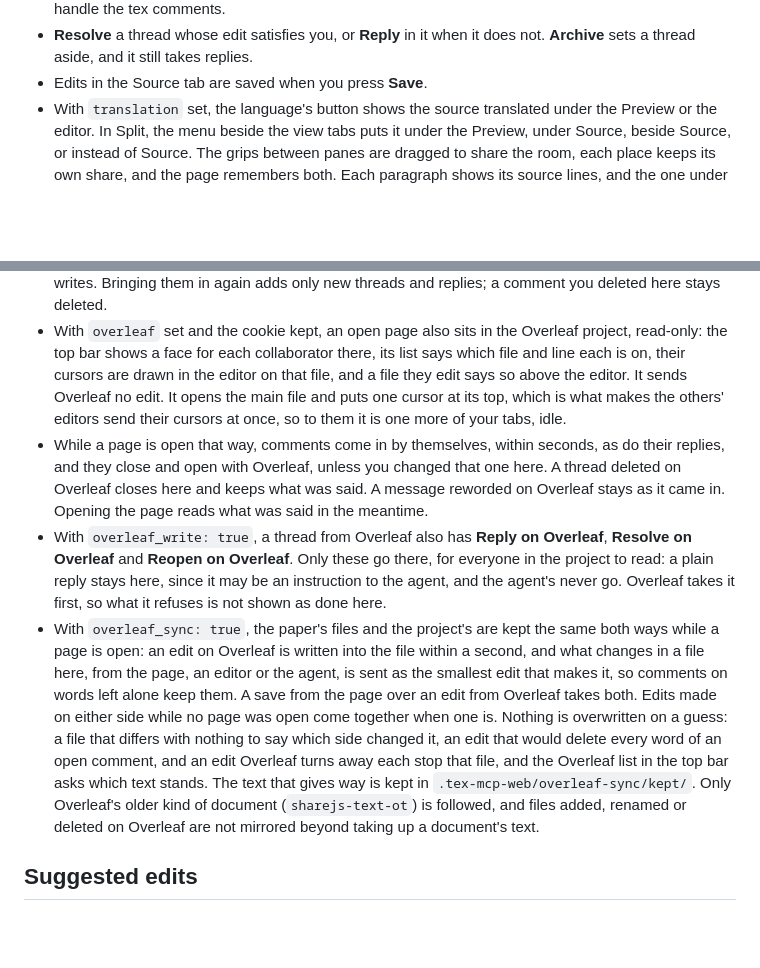
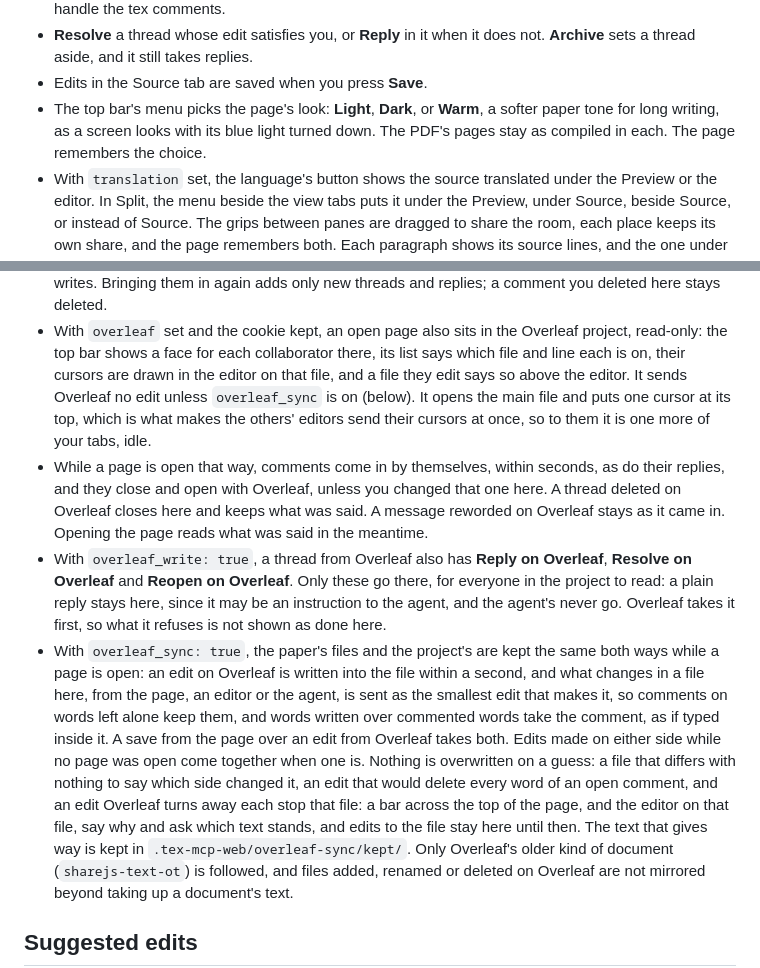
Before and after one commit to MiiKiyoshi/tex-mcp-web, a Markdown page: README.md, 2 parts joined by grey strips. GitHub-like rendering; blank space fills up the shorter version.

Commit message:
The README says what the waiting bar, words over a comment, and the themes do

```diff
--- a/README.md
+++ b/README.md
@@ -81,6 +81,9 @@ listens leaves the presses to it, and `do tex listen` in any session moves them
 - **Resolve** a thread whose edit satisfies you, or **Reply** in it when it does not.
   **Archive** sets a thread aside, and it still takes replies.
 - Edits in the Source tab are saved when you press **Save**.
+- The top bar's menu picks the page's look: **Light**, **Dark**, or **Warm**, a softer paper
+  tone for long writing, as a screen looks with its blue light turned down. The PDF's pages
+  stay as compiled in each. The page remembers the choice.
 - With `translation` set, the language's button shows the source translated under the
   Preview or the editor. In Split, the menu beside the view tabs puts it under the Preview,
   under Source, beside Source, or instead of Source. The grips between panes are dragged to
@@ -98,7 +101,8 @@ listens leaves the presses to it, and `do tex listen` in any session moves them
 - With `overleaf` set and the cookie kept, an open page also sits in the Overleaf project,
   read-only: the top bar shows a face for each collaborator there, its list says which file
   and line each is on, their cursors are drawn in the editor on that file, and a file they
-  edit says so above the editor. It sends Overleaf no edit. It opens the main file and
+  edit says so above the editor. It sends Overleaf no edit unless `overleaf_sync` is on
+  (below). It opens the main file and
   puts one cursor at its top, which is what makes the others' editors send their cursors
   at once, so to them it is one more of your tabs, idle.
 - While a page is open that way, comments come in by themselves, within seconds, as do
@@ -113,12 +117,14 @@ listens leaves the presses to it, and `do tex listen` in any session moves them
 - With `overleaf_sync: true`, the paper's files and the project's are kept the same both
   ways while a page is open: an edit on Overleaf is written into the file within a second,
   and what changes in a file here, from the page, an editor or the agent, is sent as the
-  smallest edit that makes it, so comments on words left alone keep them. A save from
+  smallest edit that makes it, so comments on words left alone keep them, and words
+  written over commented words take the comment, as if typed inside it. A save from
   the page over an edit from Overleaf takes both. Edits made on either side while no page
   was open come together when one is. Nothing is overwritten on a guess: a file that
   differs with nothing to say which side changed it, an edit that would delete every word
-  of an open comment, and an edit Overleaf turns away each stop that file, and the
-  Overleaf list in the top bar asks which text stands. The text that gives way is kept in
+  of an open comment, and an edit Overleaf turns away each stop that file: a bar across
+  the top of the page, and the editor on that file, say why and ask which text stands, and
+  edits to the file stay here until then. The text that gives way is kept in
   `.tex-mcp-web/overleaf-sync/kept/`. Only Overleaf's older kind of document
   (`sharejs-text-ot`) is followed, and files added, renamed or deleted on Overleaf are not
   mirrored beyond taking up a document's text.
```
